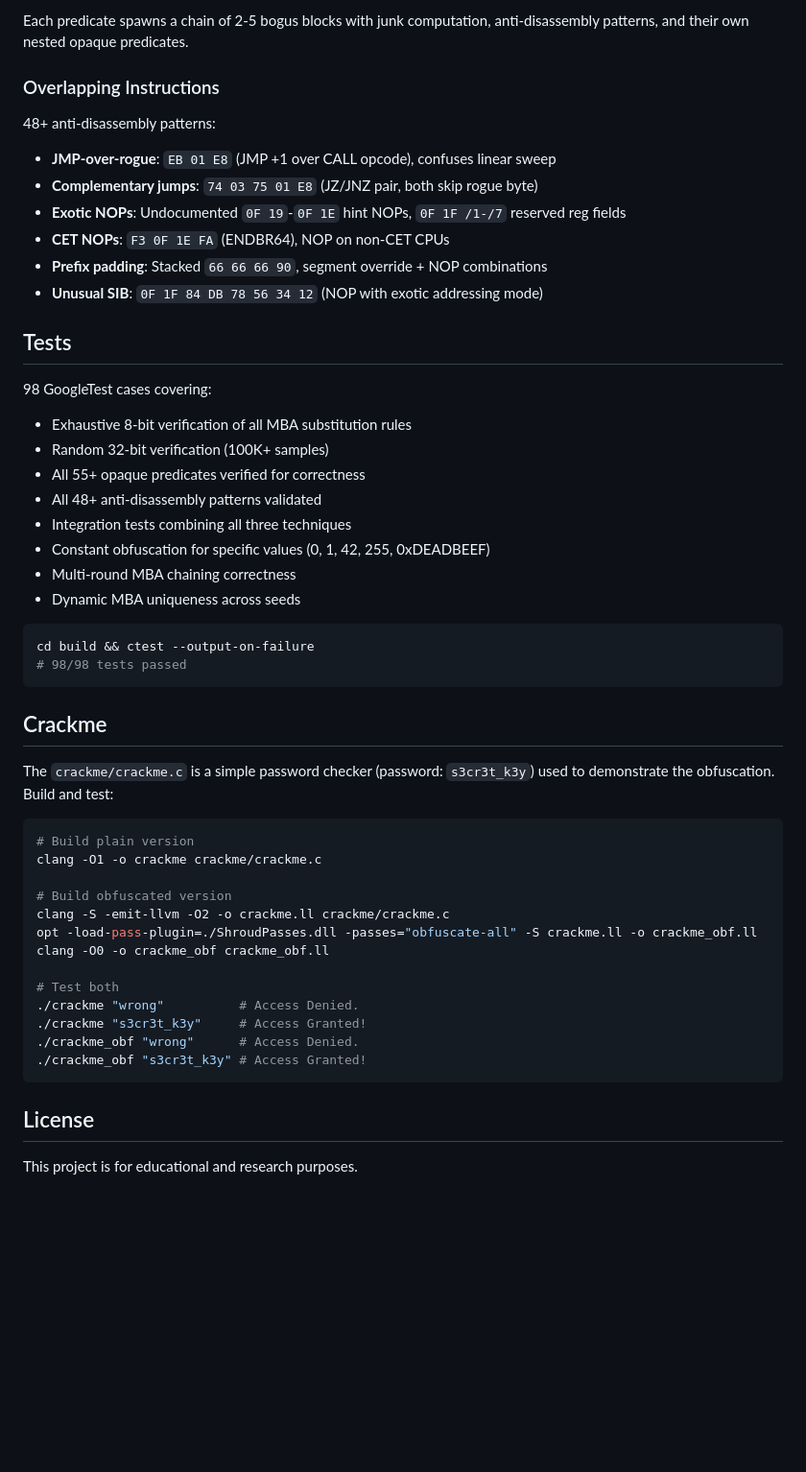
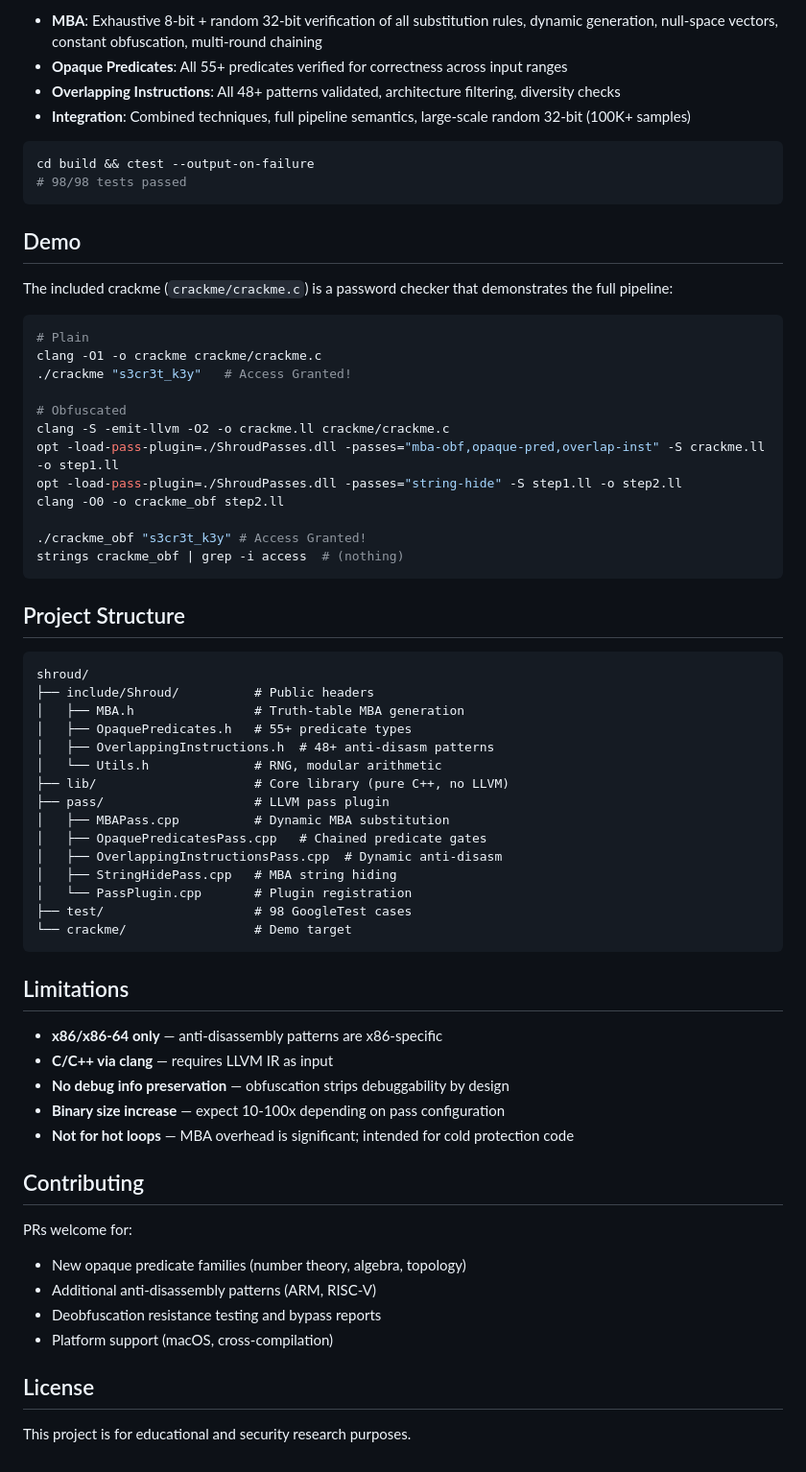
Before and after one commit to pickpocket/shroud, a Markdown page: README.md, the part around one of its changes. Shown at 96% size. GitHub-like rendering; blank space fills up the shorter version.

````diff
--- a/README.md
+++ b/README.md
@@ -232,52 +231,68 @@ Three rounds of substitution: round 1 replaces original operations, rounds 2-3 r
-Each predicate spawns a chain of 2-5 bogus blocks with junk computation, anti-disassembly patterns, and their own nested opaque predicates.
-
-### Overlapping Instructions
-
-48+ anti-disassembly patterns:
-- **JMP-over-rogue**: `EB 01 E8` (JMP +1 over CALL opcode), confuses linear sweep
-- **Complementary jumps**: `74 03 75 01 E8` (JZ/JNZ pair, both skip rogue byte)
-- **Exotic NOPs**: Undocumented `0F 19`-`0F 1E` hint NOPs, `0F 1F /1-/7` reserved reg fields
-- **CET NOPs**: `F3 0F 1E FA` (ENDBR64), NOP on non-CET CPUs
-- **Prefix padding**: Stacked `66 66 66 90`, segment override + NOP combinations
-- **Unusual SIB**: `0F 1F 84 DB 78 56 34 12` (NOP with exotic addressing mode)
-
-## Tests
-
-98 GoogleTest cases covering:
-- Exhaustive 8-bit verification of all MBA substitution rules
-- Random 32-bit verification (100K+ samples)
-- All 55+ opaque predicates verified for correctness
-- All 48+ anti-disassembly patterns validated
-- Integration tests combining all three techniques
-- Constant obfuscation for specific values (0, 1, 42, 255, 0xDEADBEEF)
-- Multi-round MBA chaining correctness
-- Dynamic MBA uniqueness across seeds
+- **MBA**: Exhaustive 8-bit + random 32-bit verification of all substitution rules, dynamic generation, null-space vectors, constant obfuscation, multi-round chaining
+- **Opaque Predicates**: All 55+ predicates verified for correctness across input ranges
+- **Overlapping Instructions**: All 48+ patterns validated, architecture filtering, diversity checks
+- **Integration**: Combined techniques, full pipeline semantics, large-scale random 32-bit (100K+ samples)
 
 ```bash
 cd build && ctest --output-on-failure
 # 98/98 tests passed
 ```
 
-## Crackme
+## Demo
 
-The `crackme/crackme.c` is a simple password checker (password: `s3cr3t_k3y`) used to demonstrate the obfuscation. Build and test:
+The included crackme (`crackme/crackme.c`) is a password checker that demonstrates the full pipeline:
 
 ```bash
-# Build plain version
+# Plain
 clang -O1 -o crackme crackme/crackme.c
+./crackme "s3cr3t_k3y"   # Access Granted!
 
-# Build obfuscated version
+# Obfuscated
 clang -S -emit-llvm -O2 -o crackme.ll crackme/crackme.c
-opt -load-pass-plugin=./ShroudPasses.dll -passes="obfuscate-all" -S crackme.ll -o crackme_obf.ll
-clang -O0 -o crackme_obf crackme_obf.ll
+opt -load-pass-plugin=./ShroudPasses.dll -passes="mba-obf,opaque-pred,overlap-inst" -S crackme.ll -o step1.ll
+opt -load-pass-plugin=./ShroudPasses.dll -passes="string-hide" -S step1.ll -o step2.ll
+clang -O0 -o crackme_obf step2.ll
 
-# Test both
-./crackme "wrong"          # Access Denied.
-./crackme "s3cr3t_k3y"     # Access Granted!
-./crackme_obf "wrong"      # Access Denied.
 ./crackme_obf "s3cr3t_k3y" # Access Granted!
+strings crackme_obf | grep -i access  # (nothing)
 ```
+
+## Project Structure
+
+```
+shroud/
+├── include/Shroud/          # Public headers
+│   ├── MBA.h                # Truth-table MBA generation
+│   ├── OpaquePredicates.h   # 55+ predicate types
+│   ├── OverlappingInstructions.h  # 48+ anti-disasm patterns
+│   └── Utils.h              # RNG, modular arithmetic
+├── lib/                     # Core library (pure C++, no LLVM)
+├── pass/                    # LLVM pass plugin
+│   ├── MBAPass.cpp          # Dynamic MBA substitution
+│   ├── OpaquePredicatesPass.cpp   # Chained predicate gates
+│   ├── OverlappingInstructionsPass.cpp  # Dynamic anti-disasm
+│   ├── StringHidePass.cpp   # MBA string hiding
+│   └── PassPlugin.cpp       # Plugin registration
+├── test/                    # 98 GoogleTest cases
+└── crackme/                 # Demo target
+```
+
+## Limitations
+
+- **x86/x86-64 only** — anti-disassembly patterns are x86-specific
+- **C/C++ via clang** — requires LLVM IR as input
+- **No debug info preservation** — obfuscation strips debuggability by design
+- **Binary size increase** — expect 10-100x depending on pass configuration
+- **Not for hot loops** — MBA overhead is significant; intended for cold protection code
+
+## Contributing
+
+PRs welcome for:
+- New opaque predicate families (number theory, algebra, topology)
+- Additional anti-disassembly patterns (ARM, RISC-V)
+- Deobfuscation resistance testing and bypass reports
+- Platform support (macOS, cross-compilation)
 
 ## License
 
-This project is for educational and research purposes.
+This project is for educational and security research purposes.
````
Also changed, not shown: other parts of README.md (+170 -171 lines).
